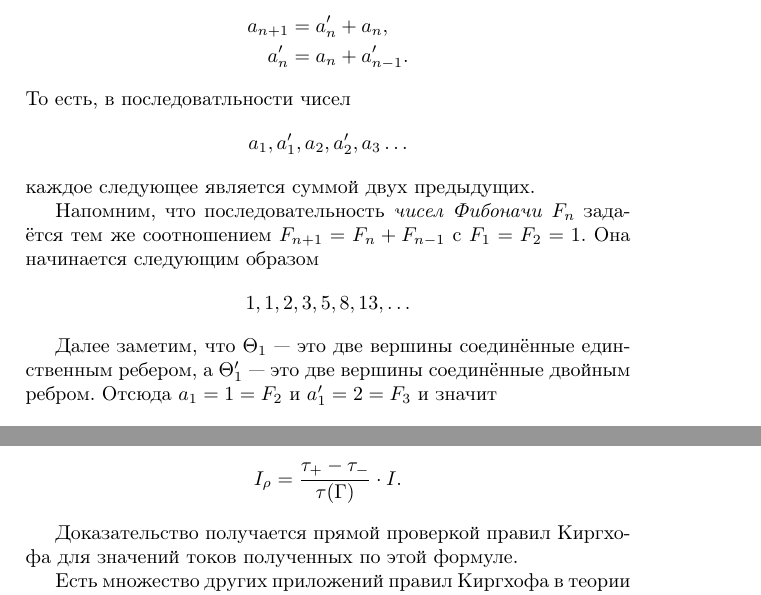
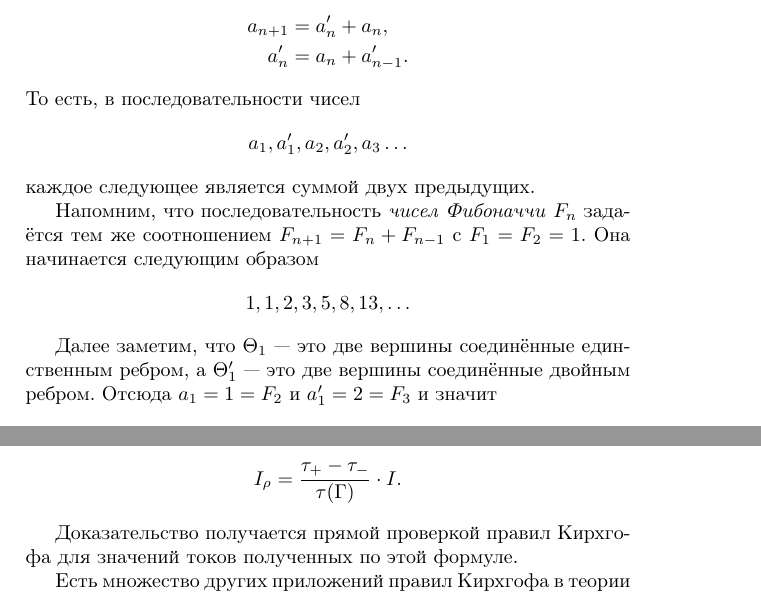
Before and after one commit to anton-petrunin/trees, a LaTeX paper (trees.tex): two parts of pages 5 and 11 of 12, joined at a grey line, cut so that both start at the same text. Compiled offline with pdfLaTeX.

Commit message:
spellchecking

```diff
--- a/trees.tex
+++ b/trees.tex
@@ -277,16 +277,16 @@ a_{n+1}&=a'_n+a_n,
 \\
 a'_n&=a_n+a'_{n-1}.
 \end{align*}
-То есть, в последоватльности чисел
+То есть, в последовательности чисел
 \[a_1,a_1',a_2,a_2',a_3\dots\]
 каждое следующее является суммой двух предыдущих.
 
-Напомним, что последовательность \emph{чисел Фибоначи} $F_n$ задаётся тем же соотношением
+Напомним, что последовательность \emph{чисел Фибоначчи} $F_n$ задаётся тем же соотношением
 $F_{n+1}=F_n+F_{n-1}$ с $F_1=F_2=1$.
 Она начинается следующим образом
 \[1,1,2,3,5,8,13,\dots\]
 
-Далее заметим, что $\Theta_1$ --- это две вершины соединённые единственным ребером,
+Далее заметим, что $\Theta_1$ --- это две вершины соединённые единственным ребром,
 а $\Theta'_1$ --- это две вершины соединённые двойным ребром.
 Отсюда $a_1=1=F_2$ и $a_1'=2=F_3$ и значит
 \[a_n=F_{2\cdot n}\]
@@ -660,9 +660,9 @@ n{-}1&-1&\cdots&-1
 Тогда сила тока $I_\rho$ вдоль $\rho$ задаётся следующей формулой:
 \[I_\rho=\frac{\tau_+-\tau_-}{\tau(\Gamma)}\cdot I.\]
 
-Доказательство получается прямой проверкой правил Киргхофа для значений токов полученных по этой формуле.
+Доказательство получается прямой проверкой правил Кирхгофа для значений токов полученных по этой формуле.
 
-Есть множество других приложений правил Киргхофа в теории графов.
+Есть множество других приложений правил Кирхгофа в теории графов.
 Например оно используется в физическом доказательстве формулы Эйлера
 \[\text{В}-\text{Р}+\text{Г}=2,\]
 где $\text{В}$, $\text{Р}$ и $\text{Г}$ обозначает число вершин, рёбер и граней многогранника,
```
Also changed, not shown: trees.tex (16 more changed lines).
